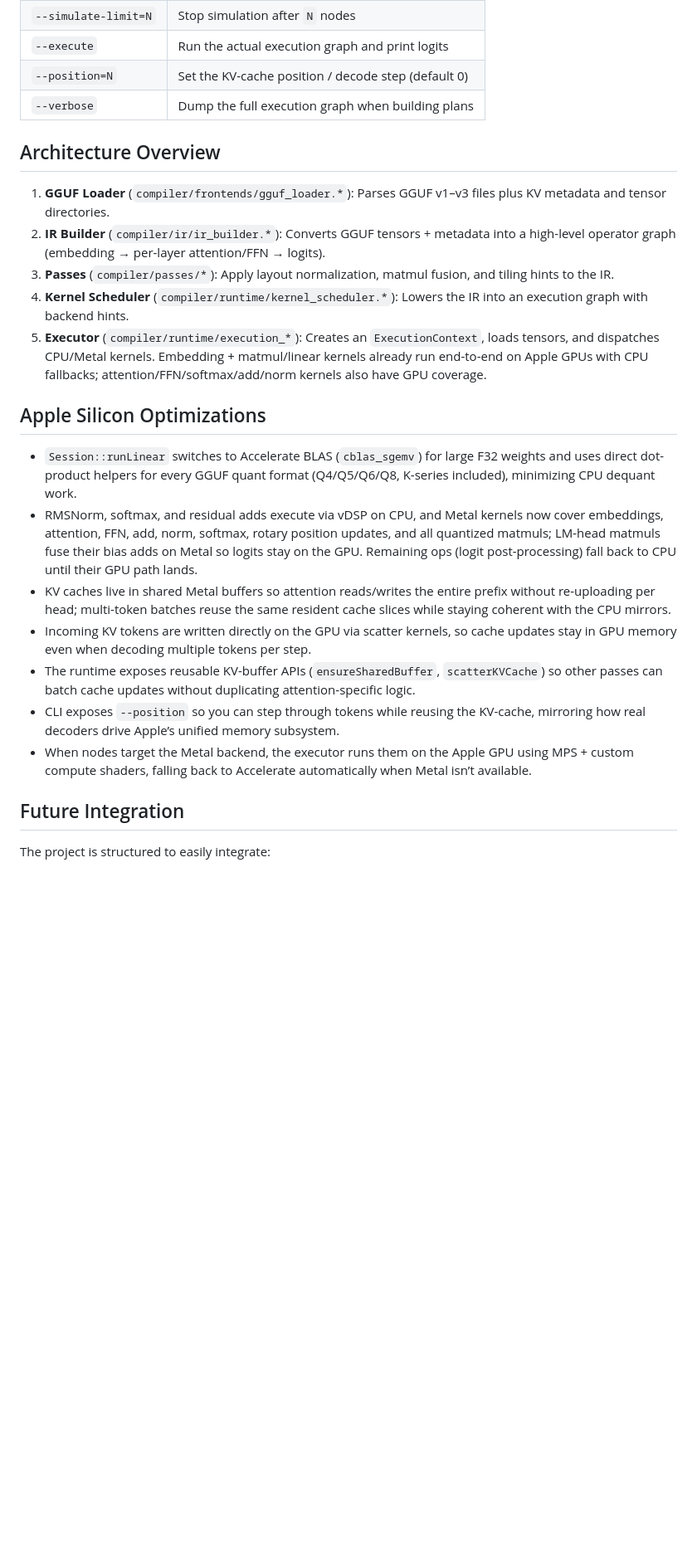
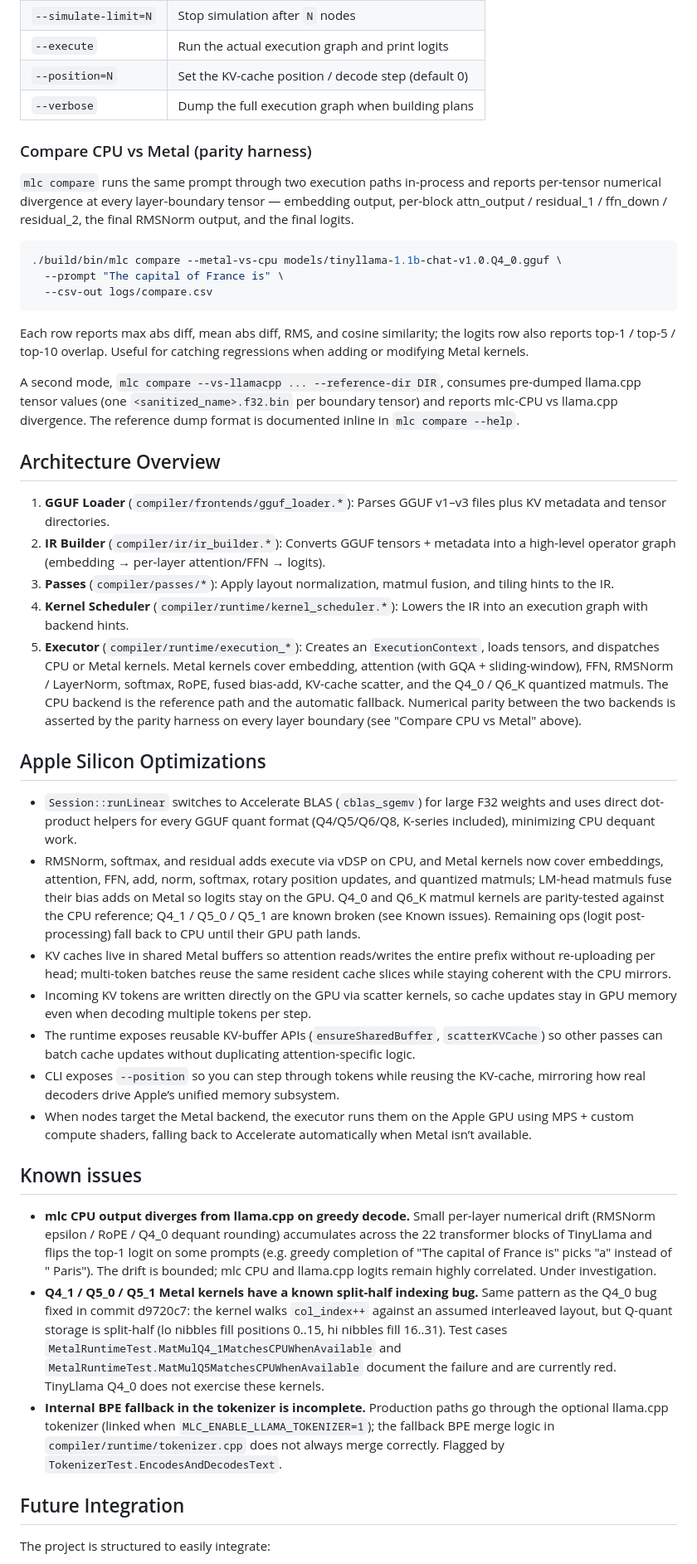
Before and after one commit to G-Krishna-chandra/MLcompiler, a Markdown page: README.md, the part around one of its changes. Shown at 83% size. GitHub-like rendering; blank space fills up the shorter version.

Commit message:
docs: update README with Metal parity status and known issues

````diff
--- a/README.md
+++ b/README.md
@@ -106,6 +125,28 @@ see both traces and results in one invocation.
 | `--position=N` | Set the KV-cache position / decode step (default 0) |
 | `--verbose` | Dump the full execution graph when building plans |
 
+### Compare CPU vs Metal (parity harness)
+
+`mlc compare` runs the same prompt through two execution paths in-process and
+reports per-tensor numerical divergence at every layer-boundary tensor —
+embedding output, per-block attn_output / residual_1 / ffn_down / residual_2,
+the final RMSNorm output, and the final logits.
+
+```bash
+./build/bin/mlc compare --metal-vs-cpu models/tinyllama-1.1b-chat-v1.0.Q4_0.gguf \
+  --prompt "The capital of France is" \
+  --csv-out logs/compare.csv
+```
+
+Each row reports max abs diff, mean abs diff, RMS, and cosine similarity;
+the logits row also reports top-1 / top-5 / top-10 overlap. Useful for
+catching regressions when adding or modifying Metal kernels.
+
+A second mode, `mlc compare --vs-llamacpp ... --reference-dir DIR`, consumes
+pre-dumped llama.cpp tensor values (one `<sanitized_name>.f32.bin` per
+boundary tensor) and reports mlc-CPU vs llama.cpp divergence. The reference
+dump format is documented inline in `mlc compare --help`.
+
 ## Architecture Overview
 
 1. **GGUF Loader** (`compiler/frontends/gguf_loader.*`): Parses GGUF v1–v3 files
@@ -118,9 +159,13 @@ see both traces and results in one invocation.
 4. **Kernel Scheduler** (`compiler/runtime/kernel_scheduler.*`): Lowers the IR
    into an execution graph with backend hints.
 5. **Executor** (`compiler/runtime/execution_*`): Creates an
-   `ExecutionContext`, loads tensors, and dispatches CPU/Metal kernels.
-   Embedding + matmul/linear kernels already run end-to-end on Apple GPUs with
-   CPU fallbacks; attention/FFN/softmax/add/norm kernels also have GPU coverage.
+   `ExecutionContext`, loads tensors, and dispatches CPU or Metal kernels.
+   Metal kernels cover embedding, attention (with GQA + sliding-window),
+   FFN, RMSNorm / LayerNorm, softmax, RoPE, fused bias-add, KV-cache
+   scatter, and the Q4_0 / Q6_K quantized matmuls. The CPU backend is the
+   reference path and the automatic fallback. Numerical parity between
+   the two backends is asserted by the parity harness on every layer
+   boundary (see "Compare CPU vs Metal" above).
 
 ## Apple Silicon Optimizations
 
@@ -129,8 +174,10 @@ see both traces and results in one invocation.
   (Q4/Q5/Q6/Q8, K-series included), minimizing CPU dequant work.
 - RMSNorm, softmax, and residual adds execute via vDSP on CPU, and Metal kernels
   now cover embeddings, attention, FFN, add, norm, softmax, rotary position
-  updates, and all quantized matmuls; LM-head matmuls fuse their bias adds on
-  Metal so logits stay on the GPU. Remaining ops (logit post-processing) fall
+  updates, and quantized matmuls; LM-head matmuls fuse their bias adds on
+  Metal so logits stay on the GPU. Q4_0 and Q6_K matmul kernels are
+  parity-tested against the CPU reference; Q4_1 / Q5_0 / Q5_1 are known
+  broken (see Known issues). Remaining ops (logit post-processing) fall
   back to CPU until their GPU path lands.
 - KV caches live in shared Metal buffers so attention reads/writes the entire
   prefix without re-uploading per head; multi-token batches reuse the same
@@ -146,6 +193,27 @@ see both traces and results in one invocation.
   using MPS + custom compute shaders, falling back to Accelerate automatically
   when Metal isn’t available.
 
+## Known issues
+
+- **mlc CPU output diverges from llama.cpp on greedy decode.** Small per-layer
+  numerical drift (RMSNorm epsilon / RoPE / Q4_0 dequant rounding) accumulates
+  across the 22 transformer blocks of TinyLlama and flips the top-1 logit on
+  some prompts (e.g. greedy completion of "The capital of France is" picks "a"
+  instead of " Paris"). The drift is bounded; mlc CPU and llama.cpp logits
+  remain highly correlated. Under investigation.
+- **Q4_1 / Q5_0 / Q5_1 Metal kernels have a known split-half indexing bug.**
+  Same pattern as the Q4_0 bug fixed in commit d9720c7: the kernel walks
+  `col_index++` against an assumed interleaved layout, but Q-quant storage is
+  split-half (lo nibbles fill positions 0..15, hi nibbles fill 16..31). Test
+  cases `MetalRuntimeTest.MatMulQ4_1MatchesCPUWhenAvailable` and
+  `MetalRuntimeTest.MatMulQ5MatchesCPUWhenAvailable` document the failure and
+  are currently red. TinyLlama Q4_0 does not exercise these kernels.
+- **Internal BPE fallback in the tokenizer is incomplete.** Production paths
+  go through the optional llama.cpp tokenizer (linked when
+  `MLC_ENABLE_LLAMA_TOKENIZER=1`); the fallback BPE merge logic in
+  `compiler/runtime/tokenizer.cpp` does not always merge correctly. Flagged
+  by `TokenizerTest.EncodesAndDecodesText`.
+
 ## Future Integration
 
 The project is structured to easily integrate:
````
Also changed, not shown: other parts of README.md (+24 -5 lines).
